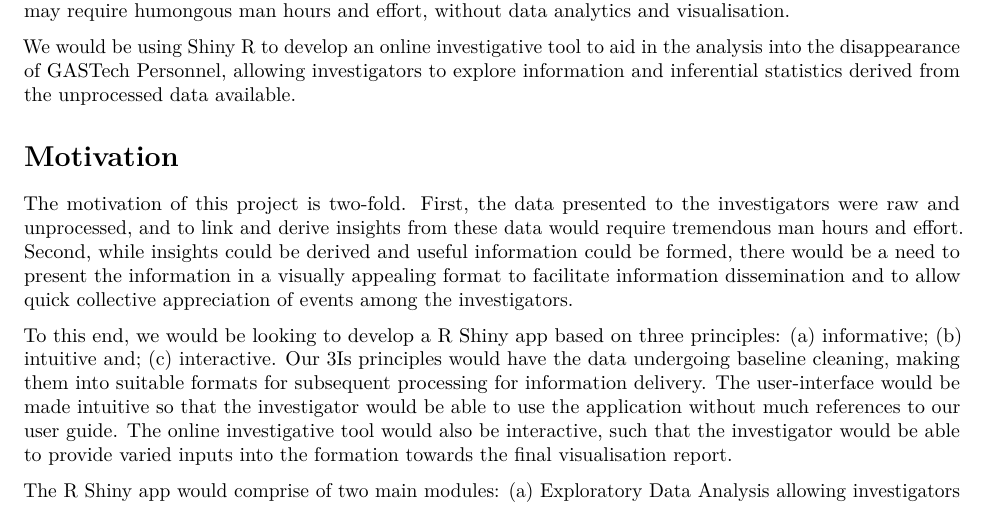
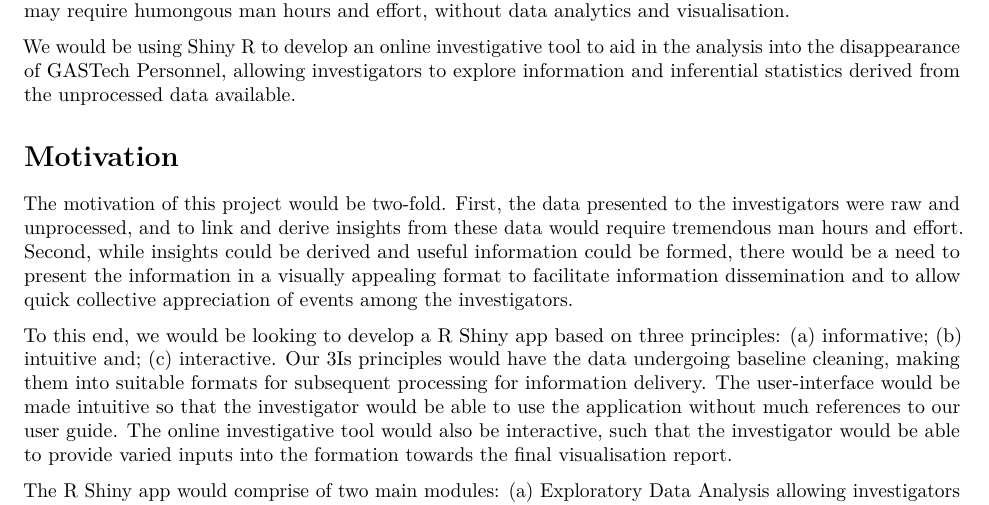
Before and after one commit to MadwolfDT/ISSS608_G1_T08, an R Markdown document (VAPaper/VAPaper.Rmd): part of page 1 of 6, cut so that both start at the same text. Rendered offline with R 4.5, knitr and Pandoc, then LaTeX, with nearby package versions; drawn as R Markdown's standard PDF in place of the format the file asks for.

Commit message:
VAPaper updates

```diff
--- a/VAPaper/VAPaper.Rmd
+++ b/VAPaper/VAPaper.Rmd
@@ -30,7 +30,7 @@ We would be using Shiny R to develop an online investigative tool to aid in the
 
 # Motivation
 
-The motivation of this project is two-fold. First, the data presented to the investigators were raw and unprocessed, and to link and derive insights from these data would require tremendous man hours and effort. Second, while insights could be derived and useful information could be formed, there would be a need to present the information in a visually appealing format to facilitate information dissemination and to allow quick collective appreciation of events among the investigators.
+The motivation of this project would be two-fold. First, the data presented to the investigators were raw and unprocessed, and to link and derive insights from these data would require tremendous man hours and effort. Second, while insights could be derived and useful information could be formed, there would be a need to present the information in a visually appealing format to facilitate information dissemination and to allow quick collective appreciation of events among the investigators.
 
 To this end, we would be looking to develop a R Shiny app based on three principles: (a) informative; (b) intuitive and; (c) interactive. Our 3Is principles would have the data undergoing baseline cleaning, making them into suitable formats for subsequent processing for information delivery. The user-interface would be made intuitive so that the investigator would be able to use the application without much references to our user guide. The online investigative tool would also be interactive, such that the investigator would be able to provide varied inputs into the formation towards the final visualisation report.
 
```
Also changed, not shown: VAPaper/VAPaper.pdf, VAPaper/VAPaper.Rmd (8 more changed lines).
